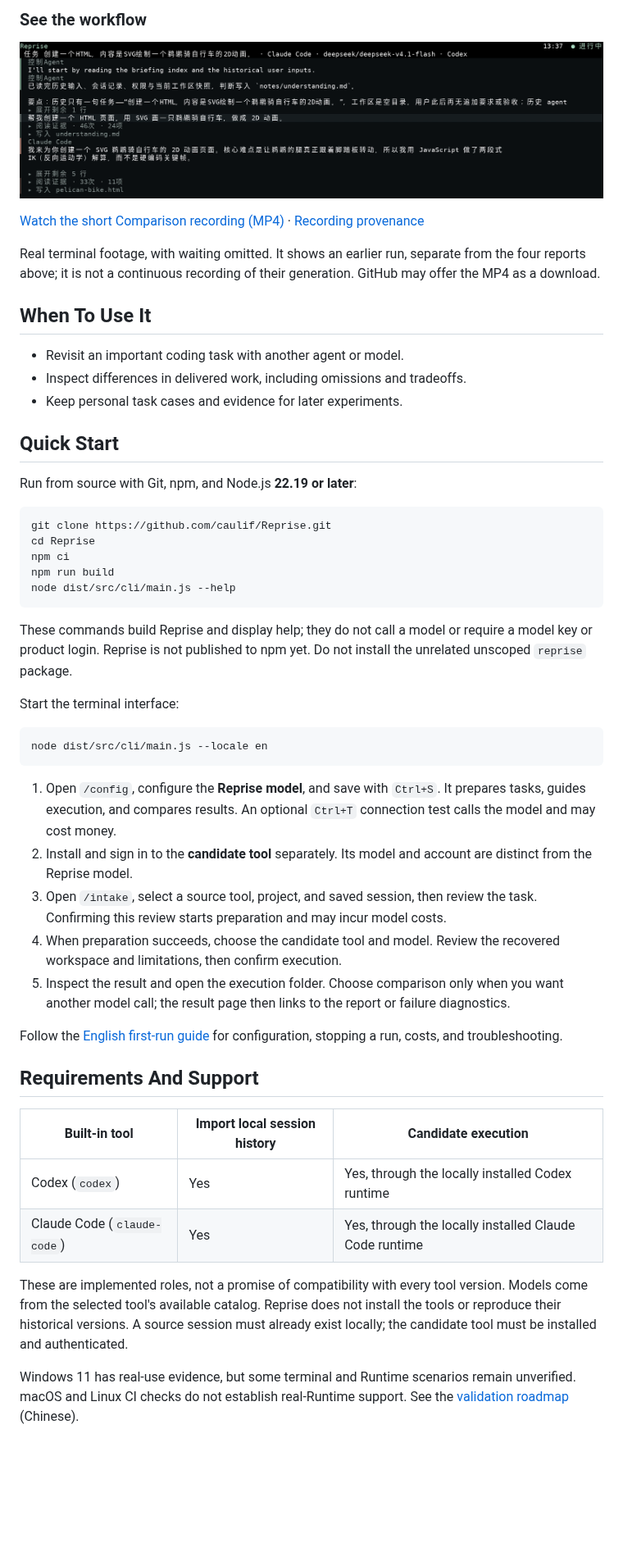
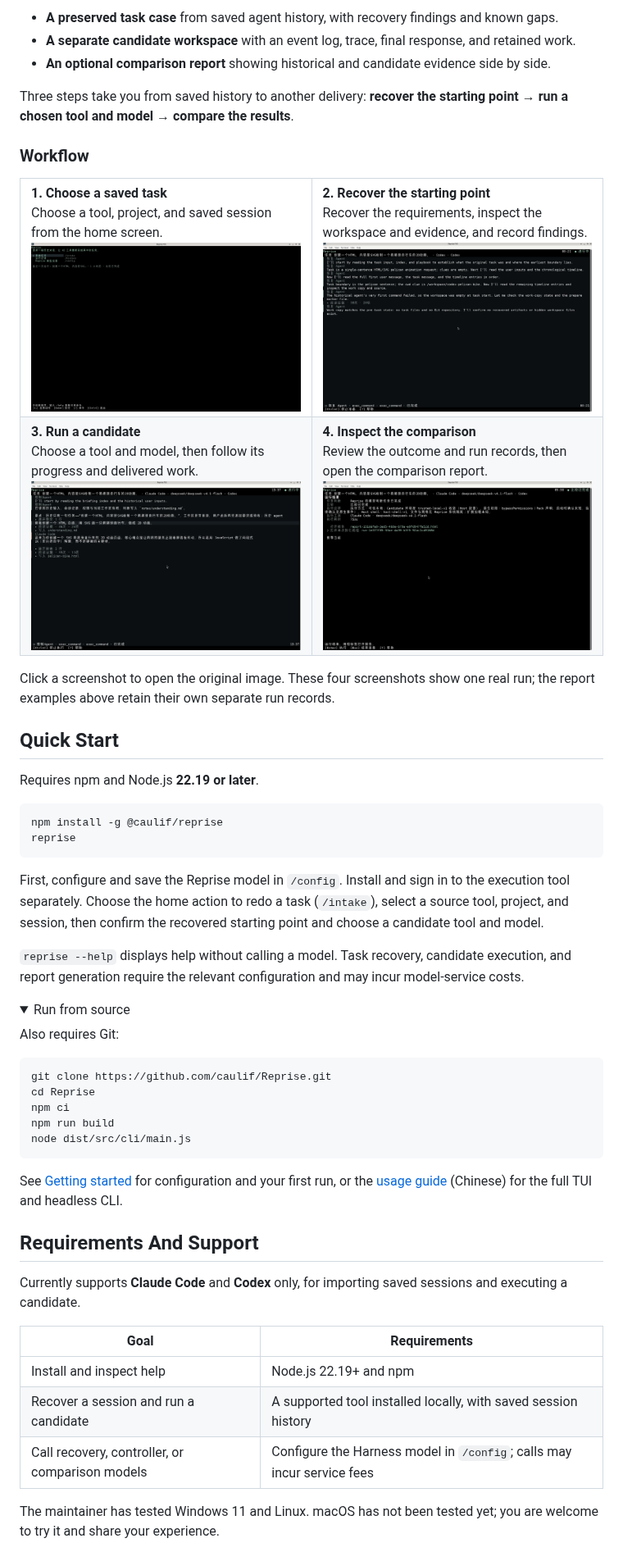
Before and after one commit to caulif/Reprise, a Markdown page: README.md, the part around one of its changes. Shown at 82% size. Drawn GitHub-style; pictures changed too: docs/assets/workflow/01-home.png (added), docs/assets/workflow/02-stage-recovery.png (added), docs/assets/workflow/03-stage-run.png (added); folded sections open; blank space fills up the shorter version.

Commit message:
docs: finalize bilingual README with result examples and workflow grid

````diff
--- a/README.md
+++ b/README.md
@@ -35,54 +41,80 @@ Times are the user's recorded **report-generation durations**, not task executio
 
-### See the workflow
+- **A preserved task case** from saved agent history, with recovery findings and known gaps.
+- **A separate candidate workspace** with an event log, trace, final response, and retained work.
+- **An optional comparison report** showing historical and candidate evidence side by side.
 
-[![Actual Reprise terminal during a candidate run](./docs/assets/workflow/run.png)](./docs/assets/workflow/comparison.mp4)
+Three steps take you from saved history to another delivery: **recover the starting point → run a chosen tool and model → compare the results**.
 
-[Watch the short Comparison recording (MP4)](./docs/assets/workflow/comparison.mp4) · [Recording provenance](./docs/assets/workflow/README.md)
+### Workflow
 
-Real terminal footage, with waiting omitted. It shows an earlier run, separate from the four reports above; it is not a continuous recording of their generation. GitHub may offer the MP4 as a download.
+<table>
+  <tr>
+    <td width="50%" valign="top">
+      <strong>1. Choose a saved task</strong><br>
+      Choose a tool, project, and saved session from the home screen.
+      <a href="./docs/assets/workflow/01-home.png"><img src="./docs/assets/workflow/01-home.png" alt="Reprise home: redo tasks, run history, and model settings" width="480"></a>
+    </td>
+    <td width="50%" valign="top">
+      <strong>2. Recover the starting point</strong><br>
+      Recover the requirements, inspect the workspace and evidence, and record findings.
+      <a href="./docs/assets/workflow/02-stage-recovery.png"><img src="./docs/assets/workflow/02-stage-recovery.png" alt="Task recovery: requirements, timeline, and workspace inspection" width="480"></a>
+    </td>
+  </tr>
+  <tr>
+    <td width="50%" valign="top">
+      <strong>3. Run a candidate</strong><br>
+      Choose a tool and model, then follow its progress and delivered work.
+      <a href="./docs/assets/workflow/03-stage-run.png"><img src="./docs/assets/workflow/03-stage-run.png" alt="Candidate execution: controller preparation and Claude Code activity" width="480"></a>
+    </td>
+    <td width="50%" valign="top">
+      <strong>4. Inspect the comparison</strong><br>
+      Review the outcome and run records, then open the comparison report.
+      <a href="./docs/assets/workflow/04-stage-compare.png"><img src="./docs/assets/workflow/04-stage-compare.png" alt="Completed comparison: outcome, tool, duration, and report entry" width="480"></a>
+    </td>
+  </tr>
+</table>
 
-## When To Use It
-
-- Revisit an important coding task with another agent or model.
-- Inspect differences in delivered work, including omissions and tradeoffs.
-- Keep personal task cases and evidence for later experiments.
+Click a screenshot to open the original image. These four screenshots show one real run; the report examples above retain their own separate run records.
 
 ## Quick Start
 
-Run from source with Git, npm, and Node.js **22.19 or later**:
+Requires npm and Node.js **22.19 or later**.
 
-```powershell
+```bash
+npm install -g @caulif/reprise
+reprise
+```
+
+First, configure and save the Reprise model in `/config`. Install and sign in to the execution tool separately. Choose the home action to redo a task (`/intake`), select a source tool, project, and session, then confirm the recovered starting point and choose a candidate tool and model.
+
+`reprise --help` displays help without calling a model. Task recovery, candidate execution, and report generation require the relevant configuration and may incur model-service costs.
+
+<details>
+<summary>Run from source</summary>
+
+Also requires Git:
+
+```bash
 git clone https://github.com/caulif/Reprise.git
 cd Reprise
 npm ci
 npm run build
-node dist/src/cli/main.js --help
+node dist/src/cli/main.js
 ```
 
-These commands build Reprise and display help; they do not call a model or require a model key or product login. Reprise is not published to npm yet. Do not install the unrelated unscoped `reprise` package.
+</details>
 
-Start the terminal interface:
-
-```powershell
-node dist/src/cli/main.js --locale en
-```
-
-1. Open `/config`, configure the **Reprise model**, and save with `Ctrl+S`. It prepares tasks, guides execution, and compares results. An optional `Ctrl+T` connection test calls the model and may cost money.
-2. Install and sign in to the **candidate tool** separately. Its model and account are distinct from the Reprise model.
-3. Open `/intake`, select a source tool, project, and saved session, then review the task. Confirming this review starts preparation and may incur model costs.
-4. When preparation succeeds, choose the candidate tool and model. Review the recovered workspace and limitations, then confirm execution.
-5. Inspect the result and open the execution folder. Choose comparison only when you want another model call; the result page then links to the report or failure diagnostics.
-
-Follow the [English first-run guide](./docs/getting-started.md) for configuration, stopping a run, costs, and troubleshooting.
+See [Getting started](./docs/getting-started.md) for configuration and your first run, or the [usage guide](./docs/usage.md) (Chinese) for the full TUI and headless CLI.
 
 ## Requirements And Support
 
-| Built-in tool | Import local session history | Candidate execution |
-|---|---|---|
-| Codex (`codex`) | Yes | Yes, through the locally installed Codex runtime |
-| Claude Code (`claude-code`) | Yes | Yes, through the locally installed Claude Code runtime |
+Currently supports **Claude Code** and **Codex** only, for importing saved sessions and executing a candidate.
 
-These are implemented roles, not a promise of compatibility with every tool version. Models come from the selected tool's available catalog. Reprise does not install the tools or reproduce their historical versions. A source session must already exist locally; the candidate tool must be installed and authenticated.
+| Goal | Requirements |
+|---|---|
+| Install and inspect help | Node.js 22.19+ and npm |
+| Recover a session and run a candidate | A supported tool installed locally, with saved session history |
+| Call recovery, controller, or comparison models | Configure the Harness model in `/config`; calls may incur service fees |
 
-Windows 11 has real-use evidence, but some terminal and Runtime scenarios remain unverified. macOS and Linux CI checks do not establish real-Runtime support. See the [validation roadmap](./docs/roadmap.md) (Chinese).
+The maintainer has tested Windows 11 and Linux. macOS has not been tested yet; you are welcome to try it and share your experience.
 
````
Also changed, not shown: other parts of README.md (+41 -42 lines), README.zh-CN.md (+98 -73 lines), docs/getting-started.md (+8 -11 lines).
